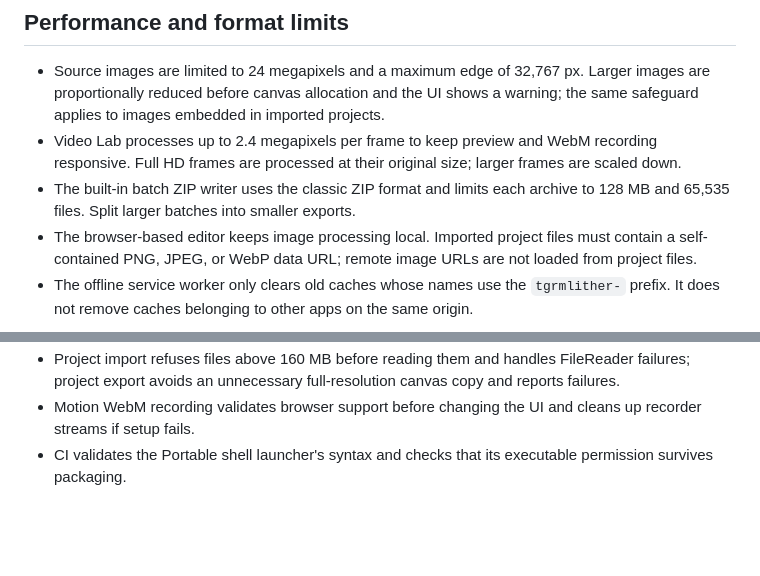
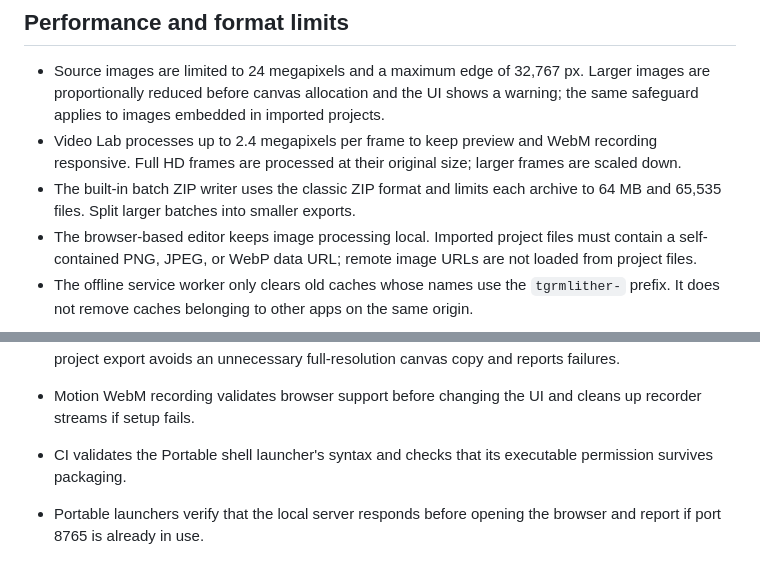
Before and after one commit to moroskinbiba-crypto/521252, a Markdown page: README.md, 2 parts joined by grey strips. Rendered like a GitHub page; blank space fills up the shorter version.

Commit message:
docs: update export cap and portable startup behavior

```diff
--- a/README.md
+++ b/README.md
@@ -55,7 +55,7 @@ MIT. See [LICENSE](LICENSE).
 
 - Source images are limited to 24 megapixels and a maximum edge of 32,767 px. Larger images are proportionally reduced before canvas allocation and the UI shows a warning; the same safeguard applies to images embedded in imported projects.
 - Video Lab processes up to 2.4 megapixels per frame to keep preview and WebM recording responsive. Full HD frames are processed at their original size; larger frames are scaled down.
-- The built-in batch ZIP writer uses the classic ZIP format and limits each archive to 128 MB and 65,535 files. Split larger batches into smaller exports.
+- The built-in batch ZIP writer uses the classic ZIP format and limits each archive to 64 MB and 65,535 files. Split larger batches into smaller exports.
 - The browser-based editor keeps image processing local. Imported project files must contain a self-contained PNG, JPEG, or WebP data URL; remote image URLs are not loaded from project files.
 - The offline service worker only clears old caches whose names use the `tgrmlither-` prefix. It does not remove caches belonging to other apps on the same origin.
 
@@ -66,3 +66,5 @@ MIT. See [LICENSE](LICENSE).
 - Project import refuses files above 160 MB before reading them and handles FileReader failures; project export avoids an unnecessary full-resolution canvas copy and reports failures.
 - Motion WebM recording validates browser support before changing the UI and cleans up recorder streams if setup fails.
 - CI validates the Portable shell launcher's syntax and checks that its executable permission survives packaging.
+
+- Portable launchers verify that the local server responds before opening the browser and report if port 8765 is already in use.
```
